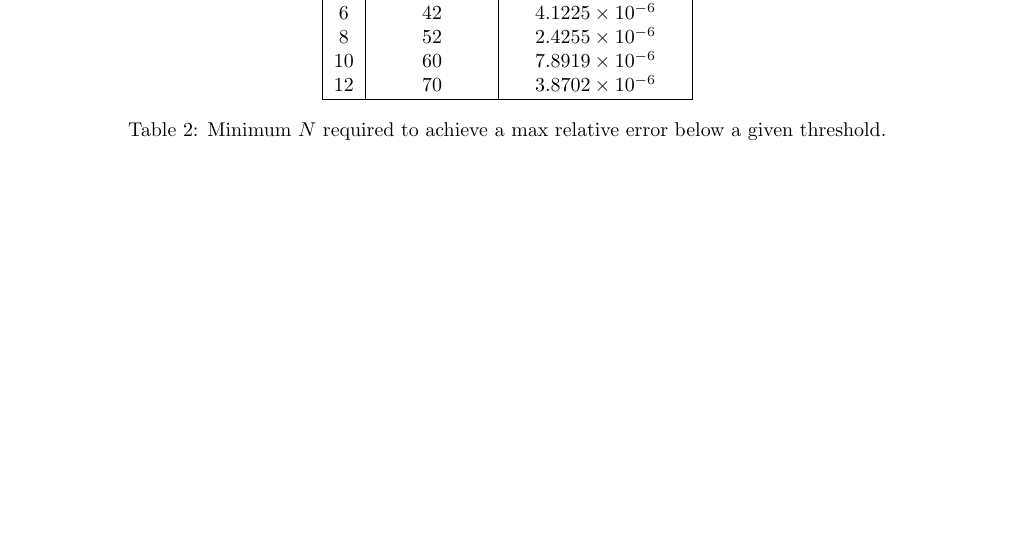
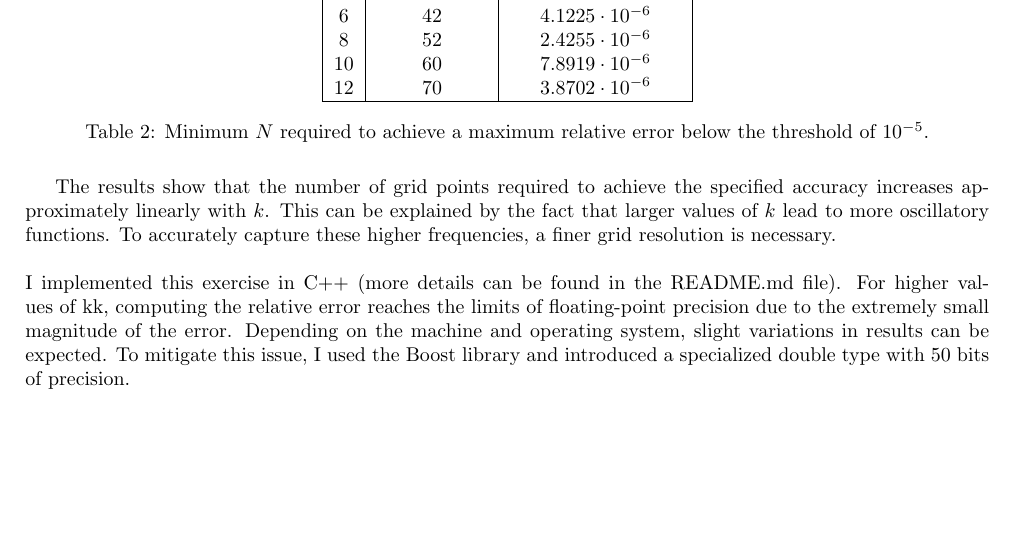
Before and after one commit to dnyse/discretization-methods, a LaTeX problem sheet (assignment01/report/main.tex, which reads assignment01/report/sections/ex03.tex): part of page 6 of 6 before the commit and part of page 7 of 7 after it, cut so that both start at the same text, the shorter picture padded with empty space. Compiled offline with pdfLaTeX.

Commit message:
finished report

```diff
--- a/assignment01/report/sections/ex03.tex
+++ b/assignment01/report/sections/ex03.tex
@@ -1 +0,0 @@
-\begin{table}[h]
@@ -2,16 +19,22 @@
+and used as the analytical version of the function and used to compute the relative error.
+Table~\ref{tab:fourier_accuracy} shows the minimum number of grid points needed to achieve the maximum relative error of $10^{-5}$
+\begin{table}[H]
 	\centering
 	\begin{tabular}{|c|c|c|}
 		\hline
-        $k$ & Minimum $N$ & Max Relative Error \\
+		$k$ & Minimum $N$ & Max Relative Error     \\
 		\hline
-        2  & 22  & $3.7751 \times 10^{-6}$ \\
-        4  & 32  & $5.6209 \times 10^{-6}$ \\
-        6  & 42  & $4.1225 \times 10^{-6}$ \\
-        8  & 52  & $2.4255 \times 10^{-6}$ \\
-        10 & 60  & $7.8919 \times 10^{-6}$ \\
-        12 & 70  & $3.8702 \times 10^{-6}$ \\
+		2   & 22          & $3.7751 \cdot 10^{-6}$ \\
+		4   & 32          & $5.6209 \cdot 10^{-6}$ \\
+		6   & 42          & $4.1225 \cdot 10^{-6}$ \\
+		8   & 52          & $2.4255 \cdot 10^{-6}$ \\
+		10  & 60          & $7.8919 \cdot 10^{-6}$ \\
+		12  & 70          & $3.8702 \cdot 10^{-6}$ \\
 		\hline
 	\end{tabular}
-    \caption{Minimum $N$ required to achieve a max relative error below a given threshold.}
+	\caption{Minimum $N$ required to achieve a maximum relative error below the threshold of $10^{-5}$.}
 	\label{tab:fourier_accuracy}
 \end{table}
+The results show that the number of grid points required to achieve the specified accuracy increases approximately linearly with $k$. This can be explained by the fact that larger values of $k$ lead to more oscillatory functions. To accurately capture these higher frequencies, a finer grid resolution is necessary.\newline
+\newline
+I implemented this exercise in C++ (more details can be found in the README.md file). For higher values of kk, computing the relative error reaches the limits of floating-point precision due to the extremely small magnitude of the error. Depending on the machine and operating system, slight variations in results can be expected. To mitigate this issue, I used the Boost library and introduced a specialized double type with 50 bits of precision.
```
Also changed, not shown: assignment01/report/sections/ex02.tex (+7 -2 lines), assignment01/README.md (added), assignment01/report/out/main.pdf, assignment01/report/sections/ex03.tex (18 more changed lines), 4 other files. Lines whose indentation alone changed are shown as unchanged.
